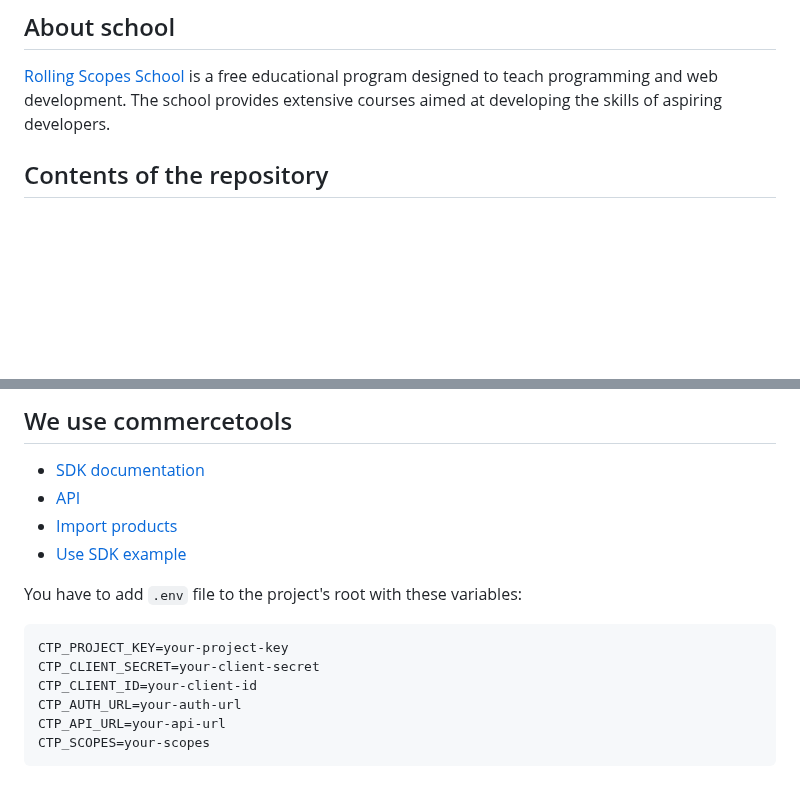
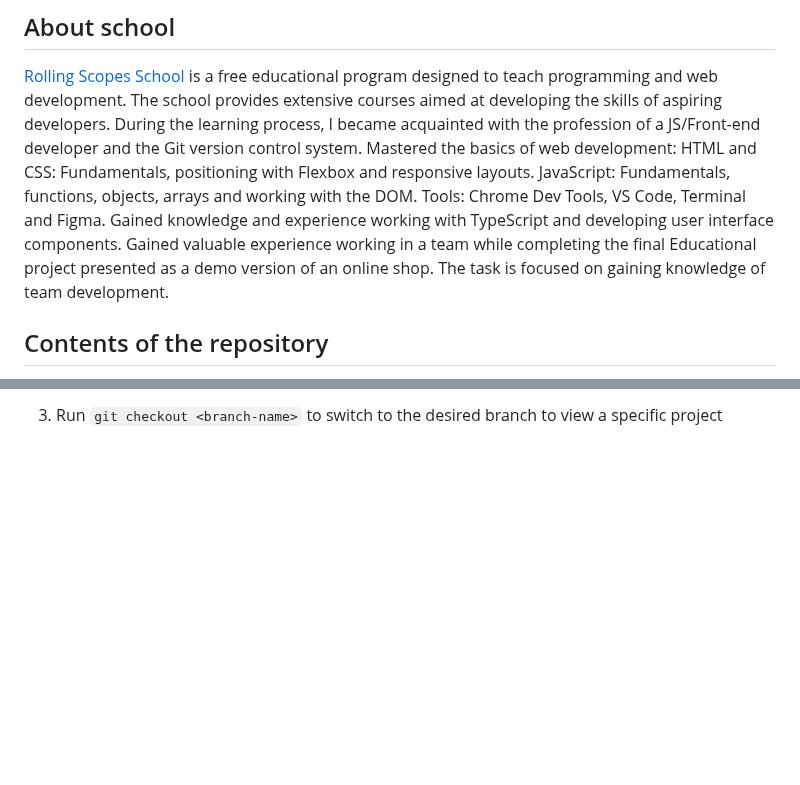
Before and after one commit to Tetiana-KET/RS-School-JSFE2023Q4_11.23-06.24, a Markdown page: README.md, 2 parts joined by grey strips. Rendered like a GitHub page; blank space fills up the shorter version.

Commit message:
refactor: update README

````diff
--- a/README.md
+++ b/README.md
@@ -9,6 +9,10 @@ My name is Tatiana. I'm an aspiring developer with a keen interest in front-end
 ## About school
 
 [Rolling Scopes School](https://rs.school/) is a free educational program designed to teach programming and web development. The school provides extensive courses aimed at developing the skills of aspiring developers.
+During the learning process, I became acquainted with the profession of a JS/Front-end developer and the Git version control system. Mastered the basics of web development: HTML and CSS: Fundamentals, positioning with Flexbox and responsive layouts.
+JavaScript: Fundamentals, functions, objects, arrays and working with the DOM.
+Tools: Chrome Dev Tools, VS Code, Terminal and Figma.
+Gained knowledge and experience working with TypeScript and developing user interface components. Gained valuable experience working in a team while completing the final Educational project presented as a demo version of an online shop. The task is focused on gaining knowledge of team development.
 
 ## Contents of the repository
 
@@ -209,17 +73 @@ npm run test
-## We use commercetools
-
-- [SDK documentation](https://docs.commercetools.com/sdk/javascript-sdk)
-- [API](https://docs.commercetools.com/api)
-- [Import products](https://docs.commercetools.com/merchant-center/import-products)
-- [Use SDK example](https://github.com/commercetools/commercetools-ts-sdk-template)
-
-You have to add `.env` file to the project's root with these variables:
-
-```env
-CTP_PROJECT_KEY=your-project-key
-CTP_CLIENT_SECRET=your-client-secret
-CTP_CLIENT_ID=your-client-id
-CTP_AUTH_URL=your-auth-url
-CTP_API_URL=your-api-url
-CTP_SCOPES=your-scopes
-```
+3. Run `git checkout <branch-name>` to switch to the desired branch to view a specific project
````
Also changed, not shown: other parts of README.md (+45 -185 lines).
